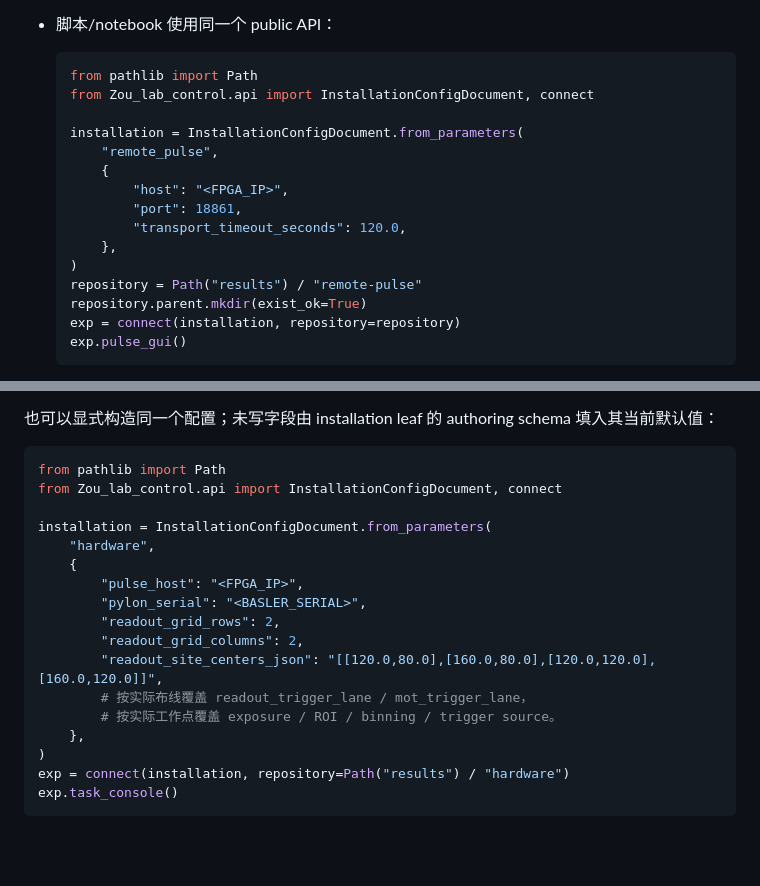
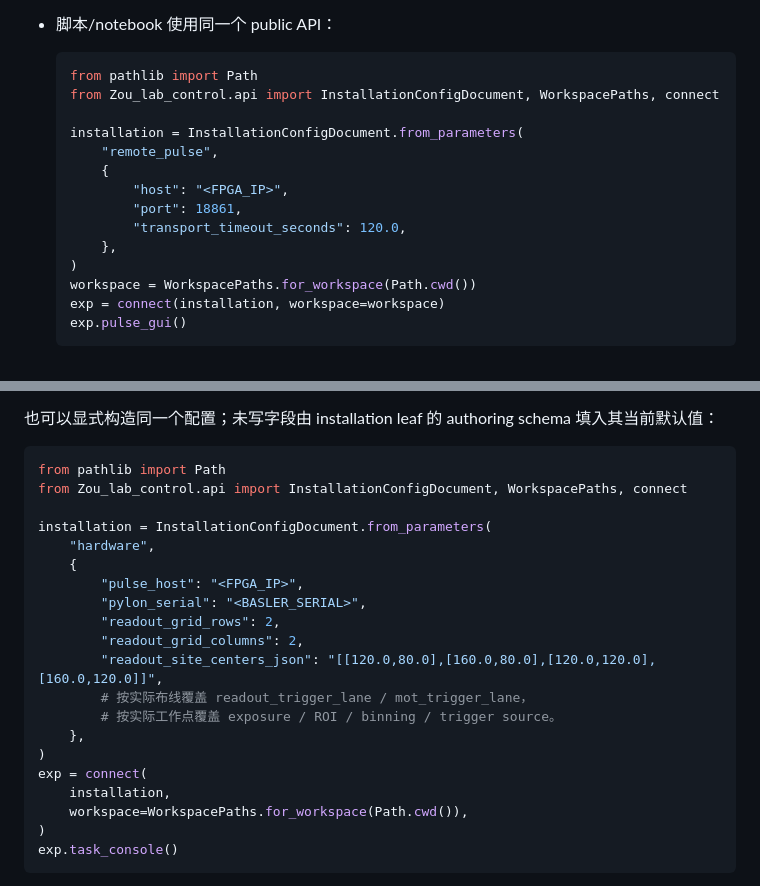
Before and after one commit to QuantumshWu/Zou_lab_control_v1, a Markdown page: docs/REAL_HARDWARE_BRINGUP_zh.md, 2 parts joined by grey strips. Rendered like a GitHub page; blank space fills up the shorter version.

Commit message:
Align hardware bring-up with current public API

````diff
--- a/docs/REAL_HARDWARE_BRINGUP_zh.md
+++ b/docs/REAL_HARDWARE_BRINGUP_zh.md
@@ -62,7 +62,7 @@ python pulse_gui.py            # 默认 Offline，可编辑/Preview但执行按
 
   ```python
   from pathlib import Path
-  from Zou_lab_control.api import InstallationConfigDocument, connect
+  from Zou_lab_control.api import InstallationConfigDocument, WorkspacePaths, connect
 
   installation = InstallationConfigDocument.from_parameters(
       "remote_pulse",
@@ -72,9 +72,8 @@ python pulse_gui.py            # 默认 Offline，可编辑/Preview但执行按
           "transport_timeout_seconds": 120.0,
       },
   )
-  repository = Path("results") / "remote-pulse"
-  repository.parent.mkdir(exist_ok=True)
-  exp = connect(installation, repository=repository)
+  workspace = WorkspacePaths.for_workspace(Path.cwd())
+  exp = connect(installation, workspace=workspace)
   exp.pulse_gui()
   ```
 
@@ -99,7 +98,7 @@ ordinal、hardware stamp、produced count、terminal drain 与 FPGA completed sc
 
 ```python
 from pathlib import Path
-from Zou_lab_control.api import InstallationConfigDocument, connect
+from Zou_lab_control.api import InstallationConfigDocument, WorkspacePaths, connect
 
 installation = InstallationConfigDocument.from_parameters(
     "hardware",
@@ -113,7 +112,10 @@ installation = InstallationConfigDocument.from_parameters(
         # 按实际工作点覆盖 exposure / ROI / binning / trigger source。
     },
 )
-exp = connect(installation, repository=Path("results") / "hardware")
+exp = connect(
+    installation,
+    workspace=WorkspacePaths.for_workspace(Path.cwd()),
+)
 exp.task_console()
 ```
 
````
Also changed, not shown: README.md (+2 -2 lines), docs/MAINTAINER_NOTES.md (+4 -0 lines).
